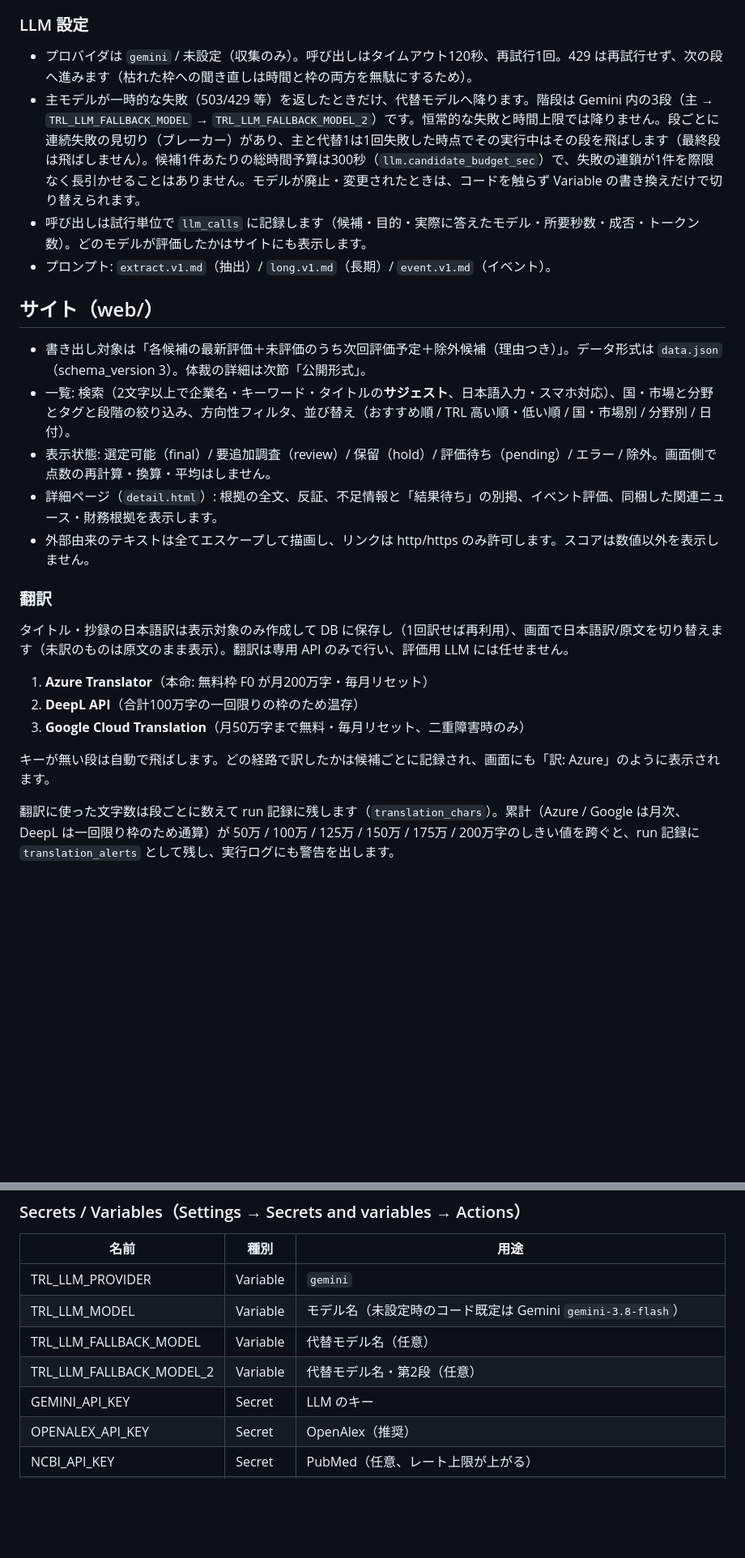
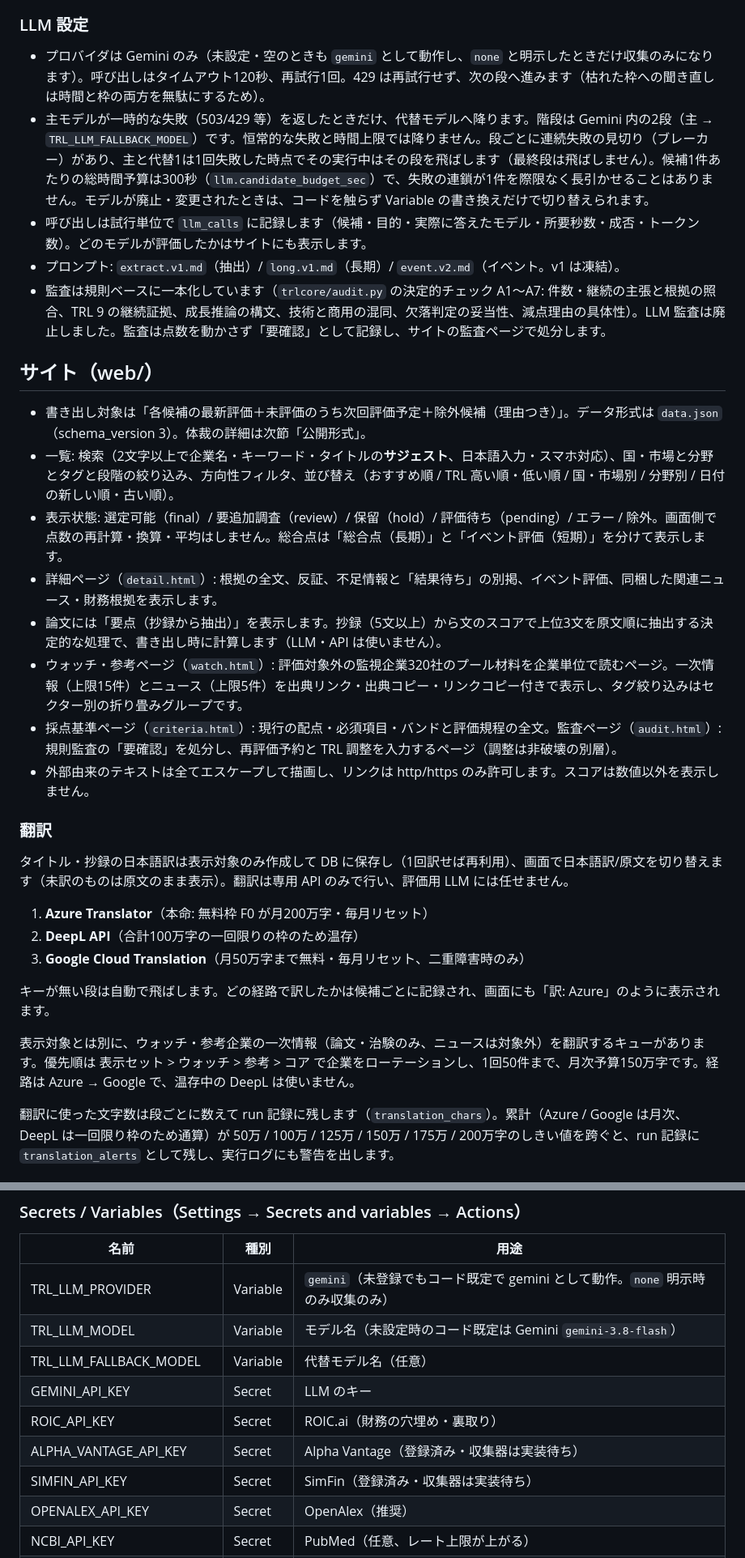
Before and after one commit to ConsulenteIdealistas/TRL, a Markdown page: README.md, 2 parts joined by grey strips. Shown at 81% size. Rendered like a GitHub page; blank space fills up the shorter version.

```diff
--- a/README.md
+++ b/README.md
@@ -170,17 +172,21 @@ long 評価では、点数・TRL とは独立に「その資料が示す出来
 
 ### LLM 設定
 
-- プロバイダは `gemini` / 未設定（収集のみ）。呼び出しはタイムアウト120秒、再試行1回。429 は再試行せず、次の段へ進みます（枯れた枠への聞き直しは時間と枠の両方を無駄にするため）。
-- 主モデルが一時的な失敗（503/429 等）を返したときだけ、代替モデルへ降ります。階段は Gemini 内の3段（主 → `TRL_LLM_FALLBACK_MODEL` → `TRL_LLM_FALLBACK_MODEL_2`）です。恒常的な失敗と時間上限では降りません。段ごとに連続失敗の見切り（ブレーカー）があり、主と代替1は1回失敗した時点でその実行中はその段を飛ばします（最終段は飛ばしません）。候補1件あたりの総時間予算は300秒（`llm.candidate_budget_sec`）で、失敗の連鎖が1件を際限なく長引かせることはありません。モデルが廃止・変更されたときは、コードを触らず Variable の書き換えだけで切り替えられます。
+- プロバイダは Gemini のみ（未設定・空のときも `gemini` として動作し、`none` と明示したときだけ収集のみになります）。呼び出しはタイムアウト120秒、再試行1回。429 は再試行せず、次の段へ進みます（枯れた枠への聞き直しは時間と枠の両方を無駄にするため）。
+- 主モデルが一時的な失敗（503/429 等）を返したときだけ、代替モデルへ降ります。階段は Gemini 内の2段（主 → `TRL_LLM_FALLBACK_MODEL`）です。恒常的な失敗と時間上限では降りません。段ごとに連続失敗の見切り（ブレーカー）があり、主と代替1は1回失敗した時点でその実行中はその段を飛ばします（最終段は飛ばしません）。候補1件あたりの総時間予算は300秒（`llm.candidate_budget_sec`）で、失敗の連鎖が1件を際限なく長引かせることはありません。モデルが廃止・変更されたときは、コードを触らず Variable の書き換えだけで切り替えられます。
 - 呼び出しは試行単位で `llm_calls` に記録します（候補・目的・実際に答えたモデル・所要秒数・成否・トークン数）。どのモデルが評価したかはサイトにも表示します。
-- プロンプト: `extract.v1.md`（抽出）/ `long.v1.md`（長期）/ `event.v1.md`（イベント）。
+- プロンプト: `extract.v1.md`（抽出）/ `long.v1.md`（長期）/ `event.v2.md`（イベント。v1 は凍結）。
+- 監査は規則ベースに一本化しています（`trlcore/audit.py` の決定的チェック A1〜A7: 件数・継続の主張と根拠の照合、TRL 9 の継続証拠、成長推論の構文、技術と商用の混同、欠落判定の妥当性、減点理由の具体性）。LLM 監査は廃止しました。監査は点数を動かさず「要確認」として記録し、サイトの監査ページで処分します。
 
 ## サイト（web/）
 
 - 書き出し対象は「各候補の最新評価＋未評価のうち次回評価予定＋除外候補（理由つき）」。データ形式は `data.json`（schema_version 3）。体裁の詳細は次節「公開形式」。
-- 一覧: 検索（2文字以上で企業名・キーワード・タイトルの**サジェスト**、日本語入力・スマホ対応）、国・市場と分野とタグと段階の絞り込み、方向性フィルタ、並び替え（おすすめ順 / TRL 高い順・低い順 / 国・市場別 / 分野別 / 日付）。
-- 表示状態: 選定可能（final）/ 要追加調査（review）/ 保留（hold）/ 評価待ち（pending）/ エラー / 除外。画面側で点数の再計算・換算・平均はしません。
+- 一覧: 検索（2文字以上で企業名・キーワード・タイトルの**サジェスト**、日本語入力・スマホ対応）、国・市場と分野とタグと段階の絞り込み、方向性フィルタ、並び替え（おすすめ順 / TRL 高い順・低い順 / 国・市場別 / 分野別 / 日付の新しい順・古い順）。
+- 表示状態: 選定可能（final）/ 要追加調査（review）/ 保留（hold）/ 評価待ち（pending）/ エラー / 除外。画面側で点数の再計算・換算・平均はしません。総合点は「総合点（長期）」と「イベント評価（短期）」を分けて表示します。
 - 詳細ページ（`detail.html`）: 根拠の全文、反証、不足情報と「結果待ち」の別掲、イベント評価、同梱した関連ニュース・財務根拠を表示します。
+- 論文には「要点（抄録から抽出）」を表示します。抄録（5文以上）から文のスコアで上位3文を原文順に抽出する決定的な処理で、書き出し時に計算します（LLM・API は使いません）。
+- ウォッチ・参考ページ（`watch.html`）: 評価対象外の監視企業320社のプール材料を企業単位で読むページ。一次情報（上限15件）とニュース（上限5件）を出典リンク・出典コピー・リンクコピー付きで表示し、タグ絞り込みはセクター別の折り畳みグループです。
+- 採点基準ページ（`criteria.html`）: 現行の配点・必須項目・バンドと評価規程の全文。監査ページ（`audit.html`）: 規則監査の「要確認」を処分し、再評価予約と TRL 調整を入力するページ（調整は非破壊の別層）。
 - 外部由来のテキストは全てエスケープして描画し、リンクは http/https のみ許可します。スコアは数値以外を表示しません。
 
 ### 翻訳
@@ -192,6 +198,8 @@ long 評価では、点数・TRL とは独立に「その資料が示す出来
 3. **Google Cloud Translation**（月50万字まで無料・毎月リセット、二重障害時のみ）
 
 キーが無い段は自動で飛ばします。どの経路で訳したかは候補ごとに記録され、画面にも「訳: Azure」のように表示されます。
+
+表示対象とは別に、ウォッチ・参考企業の一次情報（論文・治験のみ、ニュースは対象外）を翻訳するキューがあります。優先順は 表示セット > ウォッチ > 参考 > コア で企業をローテーションし、1回50件まで、月次予算150万字です。経路は Azure → Google で、温存中の DeepL は使いません。
 
 翻訳に使った文字数は段ごとに数えて run 記録に残します（`translation_chars`）。累計（Azure / Google は月次、DeepL は一回限り枠のため通算）が 50万 / 100万 / 125万 / 150万 / 175万 / 200万字のしきい値を跨ぐと、run 記録に `translation_alerts` として残し、実行ログにも警告を出します。
 
@@ -261,11 +269,13 @@ long 評価では、点数・TRL とは独立に「その資料が示す出来
 
 | 名前 | 種別 | 用途 |
 |---|---|---|
-| TRL_LLM_PROVIDER | Variable | `gemini` |
+| TRL_LLM_PROVIDER | Variable | `gemini`（未登録でもコード既定で gemini として動作。`none` 明示時のみ収集のみ） |
 | TRL_LLM_MODEL | Variable | モデル名（未設定時のコード既定は Gemini `gemini-3.8-flash`） |
 | TRL_LLM_FALLBACK_MODEL | Variable | 代替モデル名（任意） |
-| TRL_LLM_FALLBACK_MODEL_2 | Variable | 代替モデル名・第2段（任意） |
 | GEMINI_API_KEY | Secret | LLM のキー |
+| ROIC_API_KEY | Secret | ROIC.ai（財務の穴埋め・裏取り） |
+| ALPHA_VANTAGE_API_KEY | Secret | Alpha Vantage（登録済み・収集器は実装待ち） |
+| SIMFIN_API_KEY | Secret | SimFin（登録済み・収集器は実装待ち） |
 | OPENALEX_API_KEY | Secret | OpenAlex（推奨） |
 | NCBI_API_KEY | Secret | PubMed（任意、レート上限が上がる） |
 | AZURE_TRANSLATOR_KEY | Secret | 翻訳・第1段 |
```
Also changed, not shown: other parts of README.md (+27 -22 lines).
